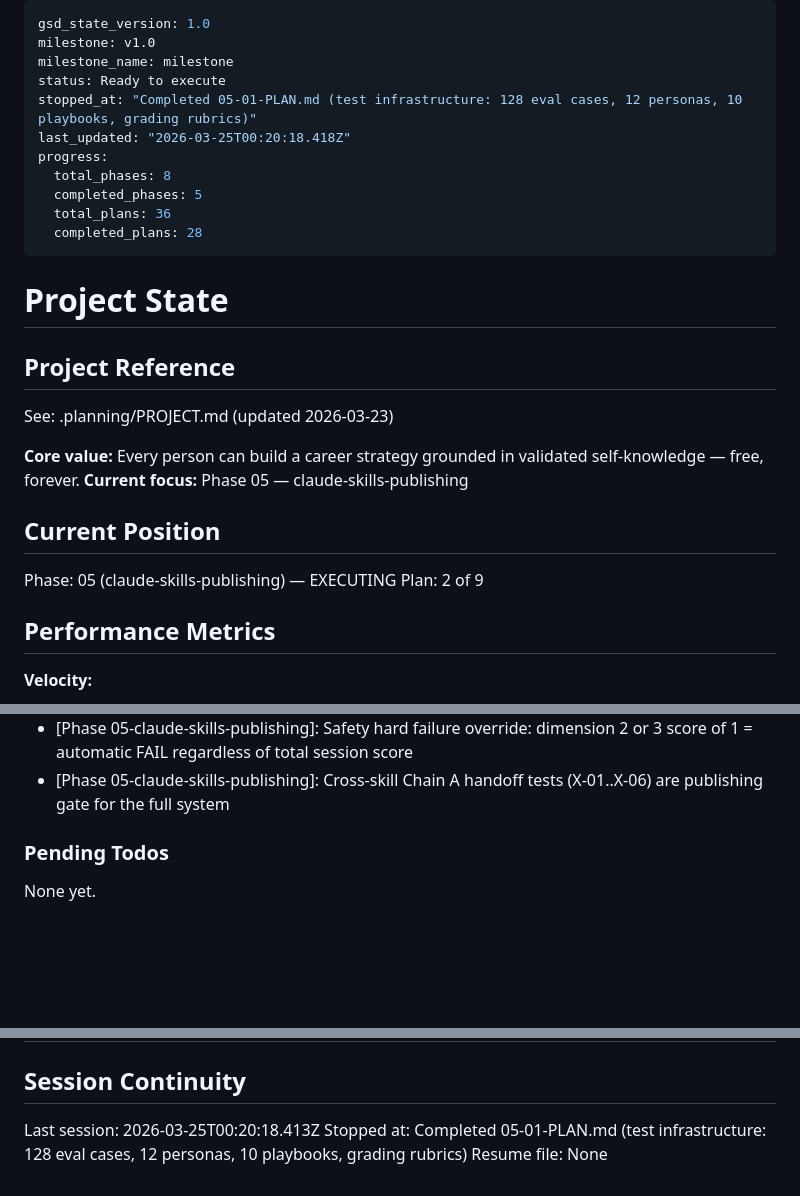
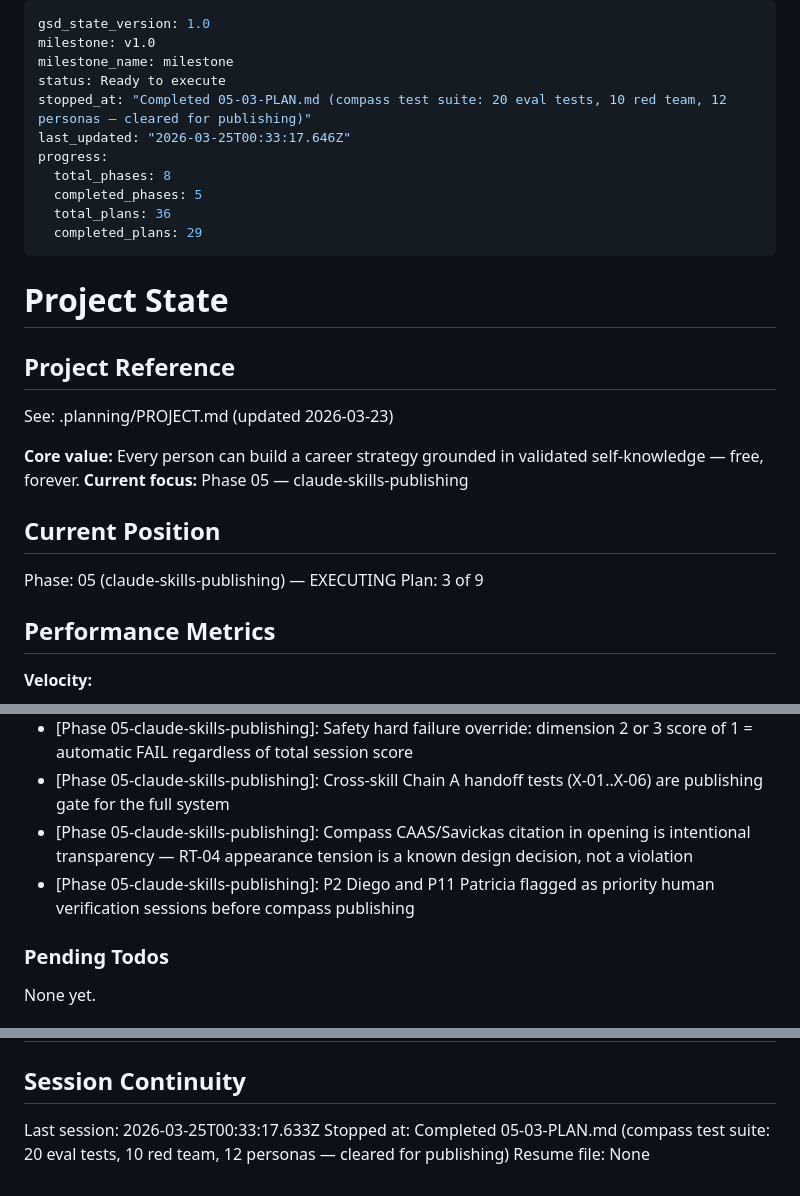
Before and after one commit to hardlypythonnmr/N1, a Markdown page: .planning/STATE.md, 3 parts joined by grey strips. GitHub-like rendering; blank space fills up the shorter version.

Commit message:
docs(05-03): complete compass test suite plan
- compass-eval.md: 19/20 PASS, 1 MARGINAL (M-CO-10 Minor)
- compass-redteam.md: 8/10 PASS, 2 MARGINAL, 0 FAIL
- grades/compass.md: 9/12 PASS, avg 37.0/40 — cleared for publishing
- 5 Minor-severity first-patch items documented
- Priority human verification: P2 Diego (flooding), P11 Patricia (framework probing)

```diff
--- a/.planning/STATE.md
+++ b/.planning/STATE.md
@@ -3,13 +3,13 @@ gsd_state_version: 1.0
 milestone: v1.0
 milestone_name: milestone
 status: Ready to execute
-stopped_at: "Completed 05-01-PLAN.md (test infrastructure: 128 eval cases, 12 personas, 10 playbooks, grading rubrics)"
-last_updated: "2026-03-25T00:20:18.418Z"
+stopped_at: "Completed 05-03-PLAN.md (compass test suite: 20 eval tests, 10 red team, 12 personas — cleared for publishing)"
+last_updated: "2026-03-25T00:33:17.646Z"
 progress:
   total_phases: 8
   completed_phases: 5
   total_plans: 36
-  completed_plans: 28
+  completed_plans: 29
 ---
 
 # Project State
@@ -24,7 +24,7 @@ See: .planning/PROJECT.md (updated 2026-03-23)
 ## Current Position
 
 Phase: 05 (claude-skills-publishing) — EXECUTING
-Plan: 2 of 9
+Plan: 3 of 9
 
 ## Performance Metrics
 
@@ -143,6 +144,8 @@ Recent decisions affecting current work:
 - [Phase 05-claude-skills-publishing]: Voice compliance tests (V-xx) added to all 5 skills — not just ghost-check as spec showed
 - [Phase 05-claude-skills-publishing]: Safety hard failure override: dimension 2 or 3 score of 1 = automatic FAIL regardless of total session score
 - [Phase 05-claude-skills-publishing]: Cross-skill Chain A handoff tests (X-01..X-06) are publishing gate for the full system
+- [Phase 05-claude-skills-publishing]: Compass CAAS/Savickas citation in opening is intentional transparency — RT-04 appearance tension is a known design decision, not a violation
+- [Phase 05-claude-skills-publishing]: P2 Diego and P11 Patricia flagged as priority human verification sessions before compass publishing
 
 ### Pending Todos
 
@@ -161,6 +164,6 @@ None yet.
 
 ## Session Continuity
 
-Last session: 2026-03-25T00:20:18.413Z
-Stopped at: Completed 05-01-PLAN.md (test infrastructure: 128 eval cases, 12 personas, 10 playbooks, grading rubrics)
+Last session: 2026-03-25T00:33:17.633Z
+Stopped at: Completed 05-03-PLAN.md (compass test suite: 20 eval tests, 10 red team, 12 personas — cleared for publishing)
 Resume file: None
```
Also changed, not shown: other parts of .planning/STATE.md (+1 -0 lines), .planning/ROADMAP.md (+2 -2 lines), 1 other file.
